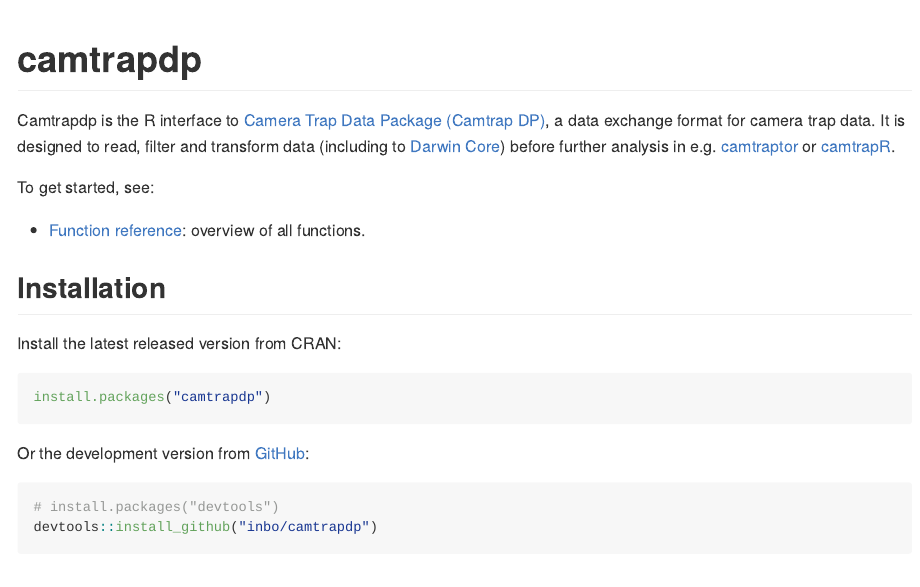
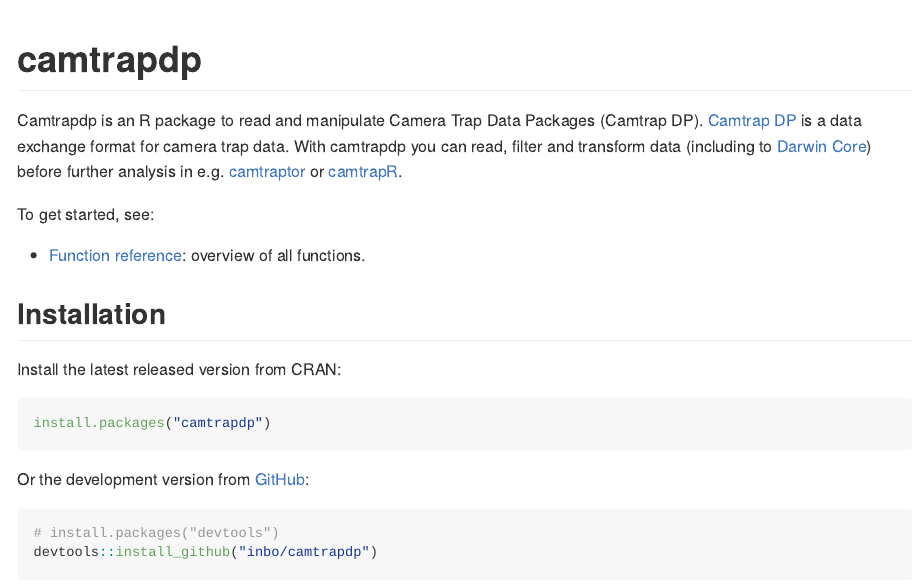
Before and after one commit to inbo/camtrapdp, an R Markdown document (README.Rmd): the page in a window 1100 px wide, from its top. The pictures show the output file README.md that the author committed with the source, drawn offline in the style of GitHub; badge pictures from the web are left out.

Commit message:
Don't start description with package name

```diff
--- a/README.Rmd
+++ b/README.Rmd
@@ -21,7 +21,7 @@
 [![repo status](https://www.repostatus.org/badges/latest/active.svg)](https://www.repostatus.org/#active)
 <!-- badges: end -->
 
-Camtrapdp is the R interface to [Camera Trap Data Package (Camtrap DP)](https://camtrap-dp.tdwg.org), a data exchange format for camera trap data. It is designed to read, filter and transform data (including to [Darwin Core](https://dwc.tdwg.org)) before further analysis in e.g. [camtraptor](https://inbo.github.io/camtraptor/) or [camtrapR](https://cran.r-project.org/package=camtrapR).
+Camtrapdp is an R package to read and manipulate Camera Trap Data Packages (Camtrap DP). [Camtrap DP](https://camtrap-dp.tdwg.org) is a data exchange format for camera trap data. With camtrapdp you can read, filter and transform data (including to [Darwin Core](https://dwc.tdwg.org)) before further analysis in e.g. [camtraptor](https://inbo.github.io/camtraptor/) or [camtrapR](https://cran.r-project.org/package=camtrapR).
 
 To get started, see:
 
```
Also changed, not shown: README.md, 2 other files.
